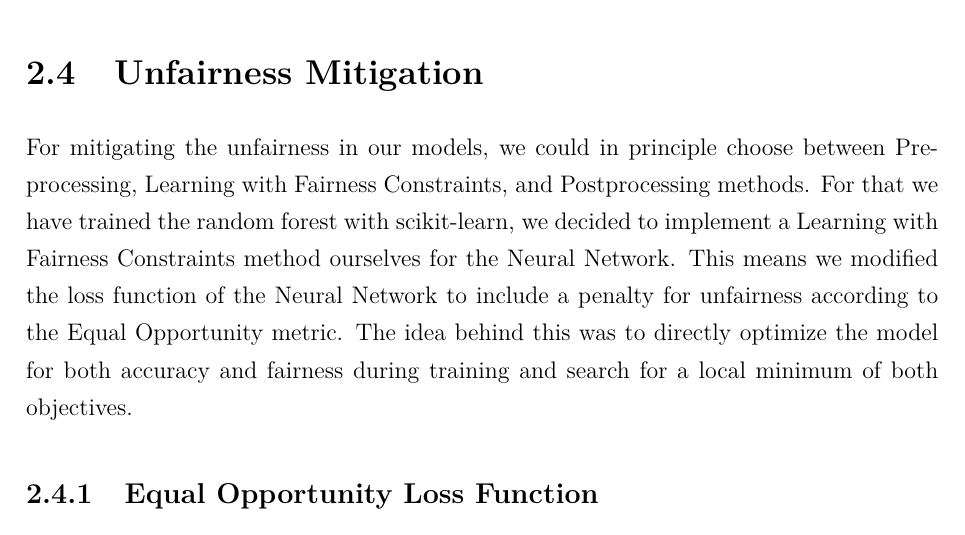
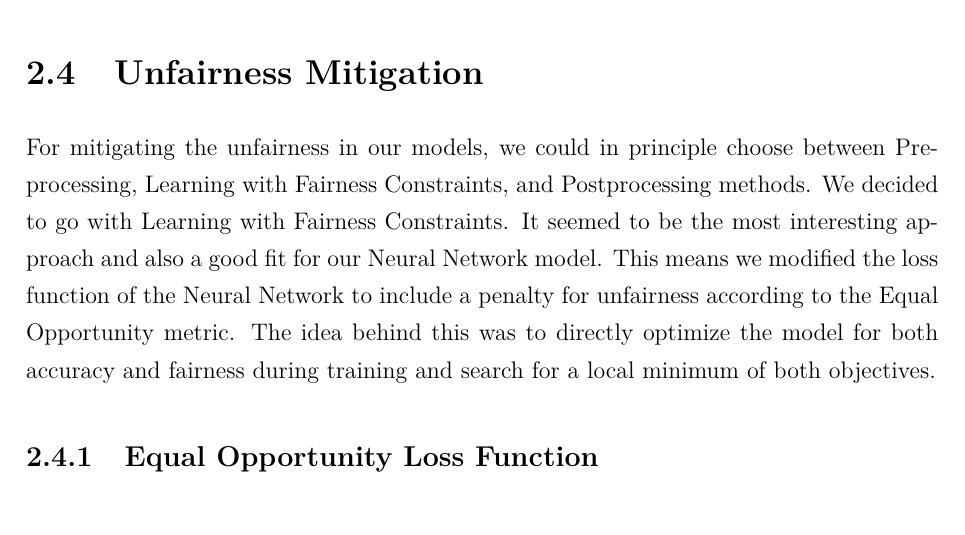
Before and after one commit to phuvio/fairness_project, a LaTeX thesis (report/HY-CS-main.tex, which reads report/Ch.20_Methods.tex): part of page 11 of 16, cut so that both start at the same text. Compiled offline with pdfLaTeX.

Commit message:
Update methods section in report

```diff
--- a/report/Ch.20_Methods.tex
+++ b/report/Ch.20_Methods.tex
@@ -67,7 +67,7 @@ to $\delta = (1 - \frac{TPR_{unpriviledged}}{TPR_{priviledged}}) * 100 $ for the
 \section{Unfairness Mitigation}
 
 For mitigating the unfairness in our models, we could in principle choose between Preprocessing, Learning with Fairness Constraints, and Postprocessing methods.
-For that we have trained the random forest with scikit-learn, we decided to implement a Learning with Fairness Constraints method ourselves for the Neural Network.
+We decided to go with Learning with Fairness Constraints. It seemed to be the most interesting approach and also a good fit for our Neural Network model.
 This means we modified the loss function of the Neural Network to include a penalty for unfairness according to the Equal Opportunity metric.
 The idea behind this was to directly optimize the model for both accuracy and fairness during training and search for a local minimum of both objectives.
 
```
